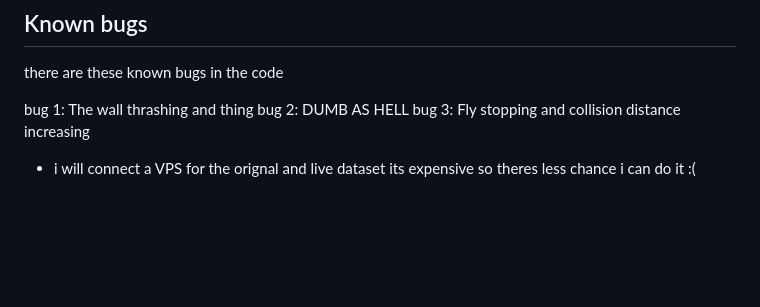
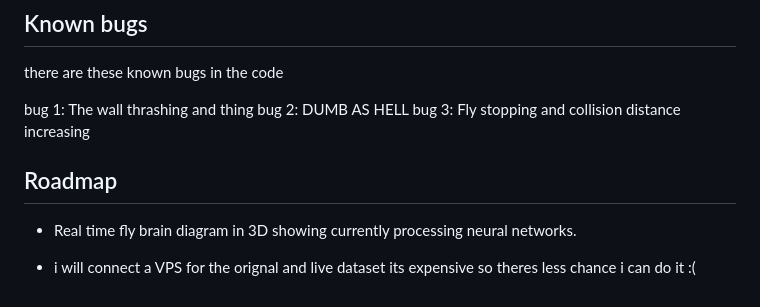
Before and after one commit to YOCRRZ224/sourfly, a Markdown page: README.md, the part around the change. GitHub-like rendering; blank space fills up the shorter version.

Commit message:
added road map to readme

```diff
--- a/README.md
+++ b/README.md
@@ -129,4 +129,7 @@ bug 1: The wall thrashing and thing
 bug 2: DUMB AS HELL
 bug 3: Fly stopping and collision distance increasing
 
+## Roadmap
+- Real time fly brain diagram in 3D showing currently processing neural networks.
+
 - i will connect a VPS for the orignal and live dataset its expensive so theres less chance i can do it :(
```
